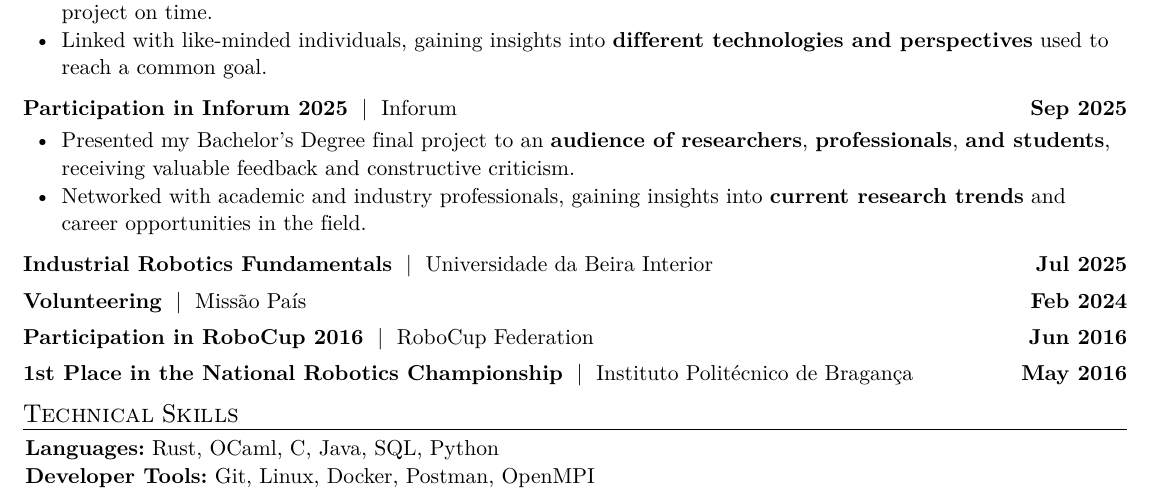
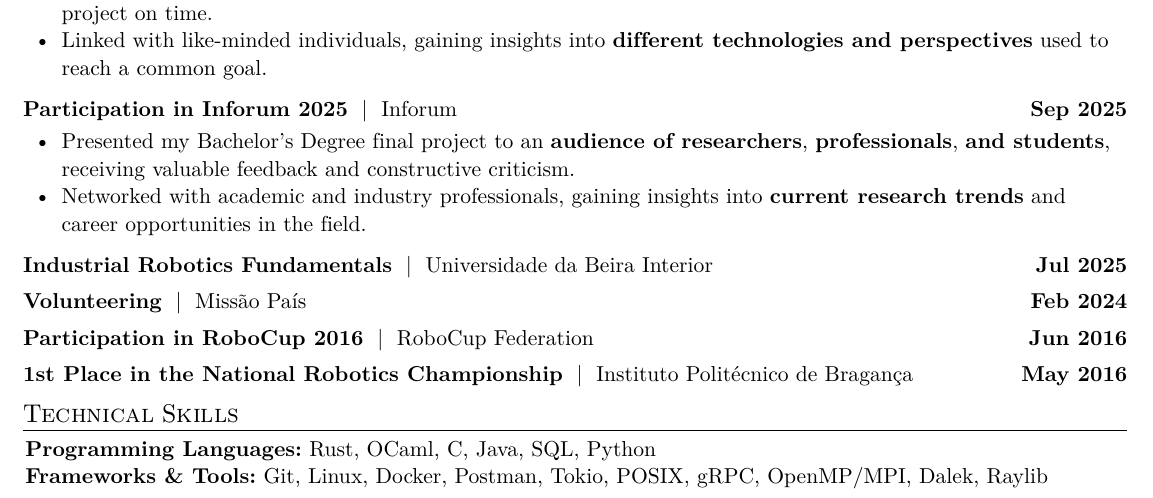
Before and after one commit to diogogomesaraujo/resume, a Typst document (main.typ): part of the page, cut so that both start at the same text. The pictures show the PDF file main.pdf that the author committed with the source.

Commit message:
updates bottom section

```diff
--- a/main.typ
+++ b/main.typ
@@ -125,7 +125,7 @@
 
 #custom-title("Technical Skills")[
   #skills()[
-    - *Languages:* Rust, OCaml, C, Java, SQL, Python
-    - *Developer Tools:* Git, Linux, Docker, Postman, OpenMPI
+    - *Programming Languages:* Rust, OCaml, C, Java, SQL, Python
+    - *Frameworks & Tools:* Git, Linux, Docker, Postman, Tokio, POSIX, gRPC, OpenMP/MPI, Dalek, Raylib
   ]
 ]
```
Also changed, not shown: resume.typ (+1 -1 lines), main.pdf.
